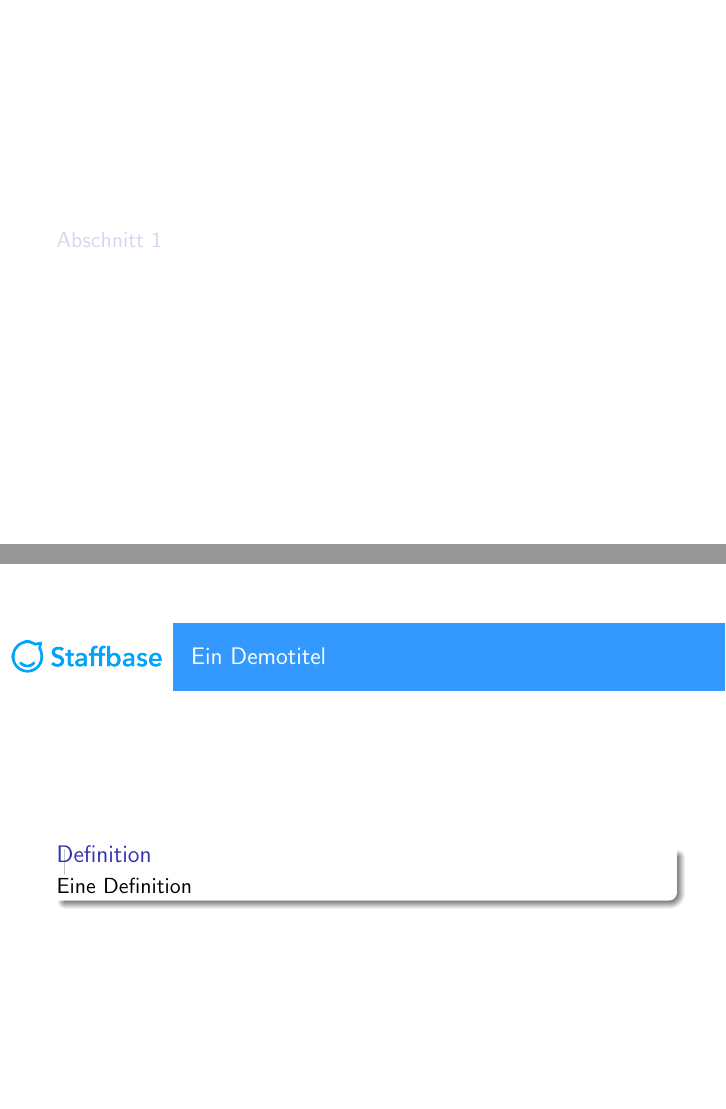
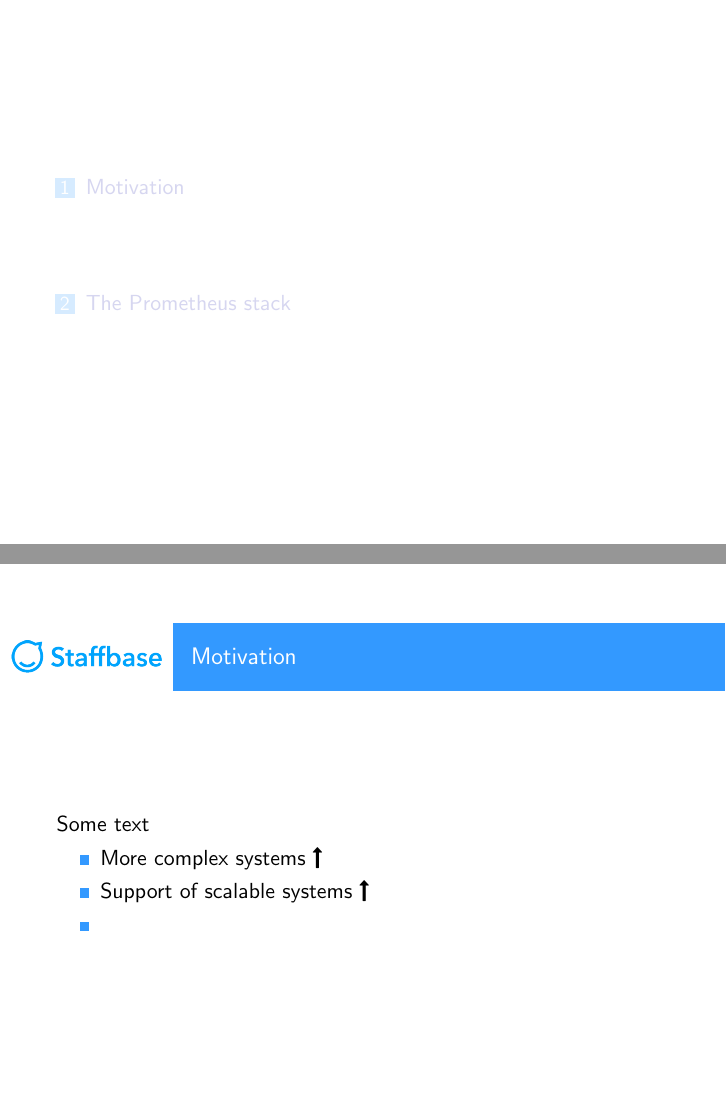
Before and after one commit to Staffbase/go-measure-things, LaTeX slides (doc/pres.tex, which reads doc/beamerthemesb.sty): pages 2 and 3 of 3 before the commit and pages 2 and 3 of 4 after it, joined at a grey line. Compiled offline with pdfLaTeX; a LaTeX package or settings file that is missing is left out.

Commit message:
:lipstick: some styling adjustments

```diff
--- a/doc/beamerthemesb.sty
+++ b/doc/beamerthemesb.sty
@@ -8,7 +8,17 @@
 \useoutertheme{sb}
 \usecolortheme{sb}
 
+% disable the top navigation symbols on each page
 \setbeamertemplate{navigation symbols}{}
+% show rounded boxes with a shadow
 \setbeamertemplate{blocks}[rounded][shadow=true]
 
+
+\setbeamertemplate{items}[square]
+\setbeamertemplate{sections/subsections in toc}[square]
+
+% color of the itemize icons
+\setbeamercolor*{item}{fg=blue!50!cyan!80}
+
+
 \mode<all>
--- a/doc/pres.tex
+++ b/doc/pres.tex
@@ -3,11 +3,15 @@
 \usepackage[utf8]{inputenc}
 \usepackage{default}
 
+%% installing extra fonts to use this
+%%  on debian: apt-get install texlive-fonts-extra
+%%  or elsewhere via the texlive manager: tlmgr install fontawesome
+\usepackage{fontawesome} %% some nice icons ftp://ftp.dante.de/tex-archive/fonts/fontawesome/doc/fontawesome.pdf
 
 \usetheme{sb}
 
 
-\title{Go measure things!}
+\title{Go, measure things!}
 \author{Martin Sommer}
 \date{\today}
 
@@ -16,13 +20,28 @@
 
 \maketitle
 
-
 \frame{\tableofcontents[currentsection]}
 
-\section{Abschnitt 1}
-\begin{frame} %%Eine Folie
-  \frametitle{Ein Demotitel} %%Folientitel
-  \begin{Definition} %%Definition
+\section{Motivation}
+\begin{frame}
+  \frametitle{Motivation}
+  Some text
+
+  \begin{itemize}
+   \item More complex systems \faLongArrowUp
+   \item Support of scalable systems \faLongArrowUp
+   \item
+  \end{itemize}
+
+\end{frame}
+
+
+\section{The Prometheus stack}
+\begin{frame}
+  \frametitle{The stack of Prometheus}
+  Some text
+
+  \begin{Definition}
     Eine Definition
   \end{Definition}
 \end{frame}
```
Also changed, not shown: doc/Makefile.
